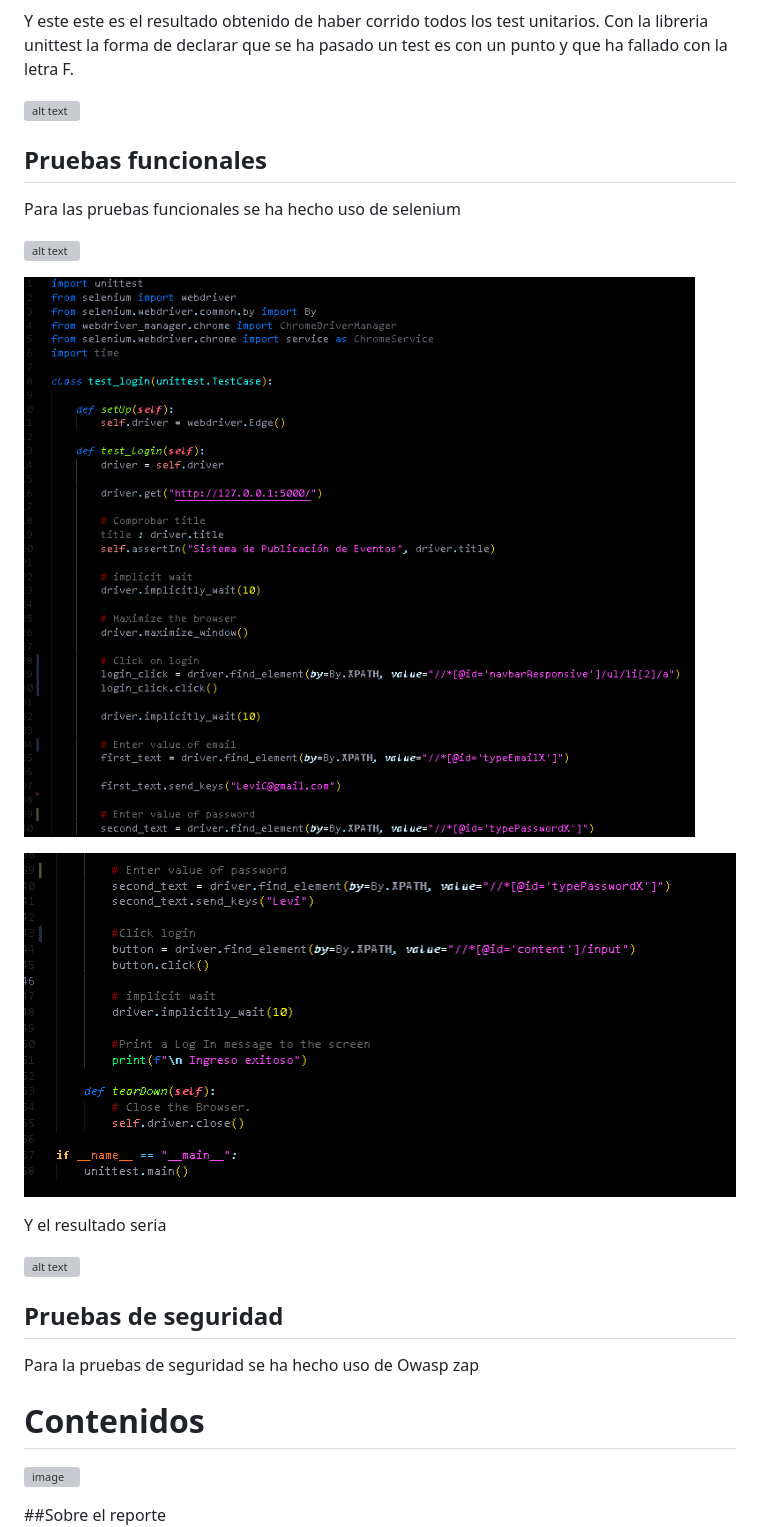
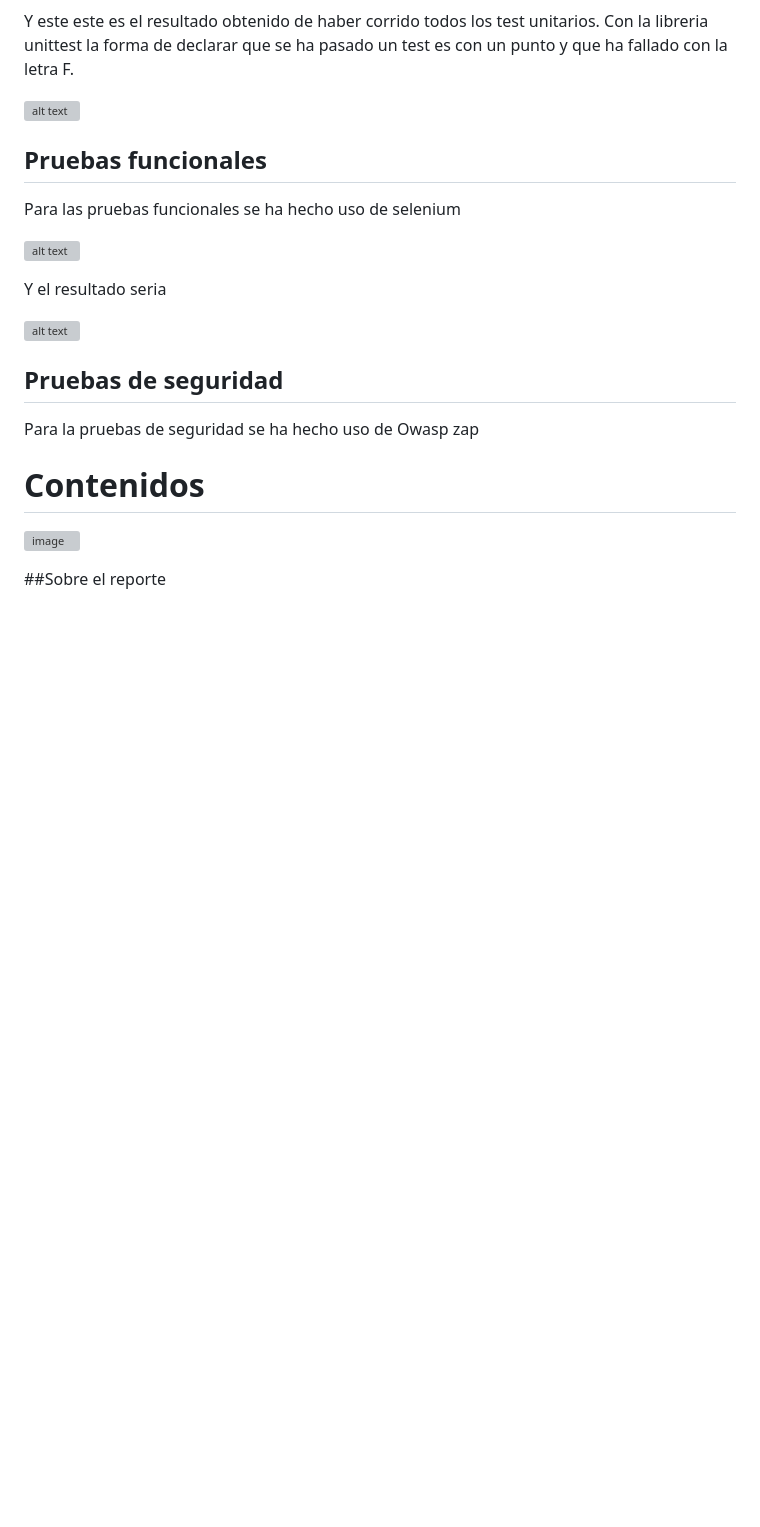
Before and after one commit to PaulJisus/Proyecto-IS-II, a Markdown page: README.md, the part around the change. Drawn GitHub-style; blank space fills up the shorter version; grey boxes are pictures that could not be loaded.

```diff
--- a/README.md
+++ b/README.md
@@ -120,10 +120,6 @@ Para las pruebas funcionales se ha hecho uso de selenium
 
 ![alt text](Images/test/test_create_evento_codigo.png "Test funcional create evento")
 
-![alt text](Images/pruebafuncional.png "Test funcional login")
-
-![alt text](Images/pruebafuncional2.png "Test funcional login")
-
 Y el resultado seria
 
 ![alt text](Images/test/test_create_evento.png "Test funcional create evento")
```
